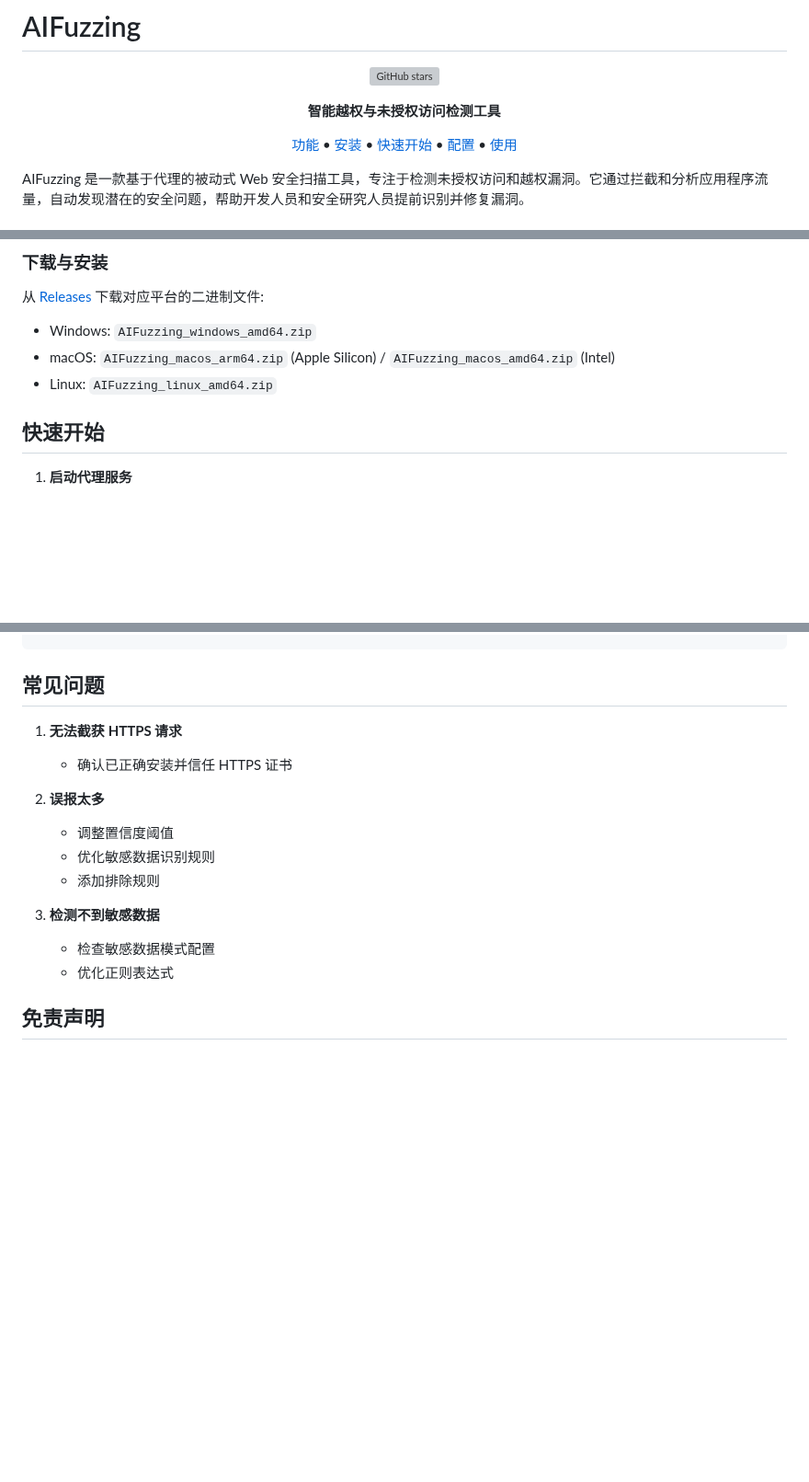
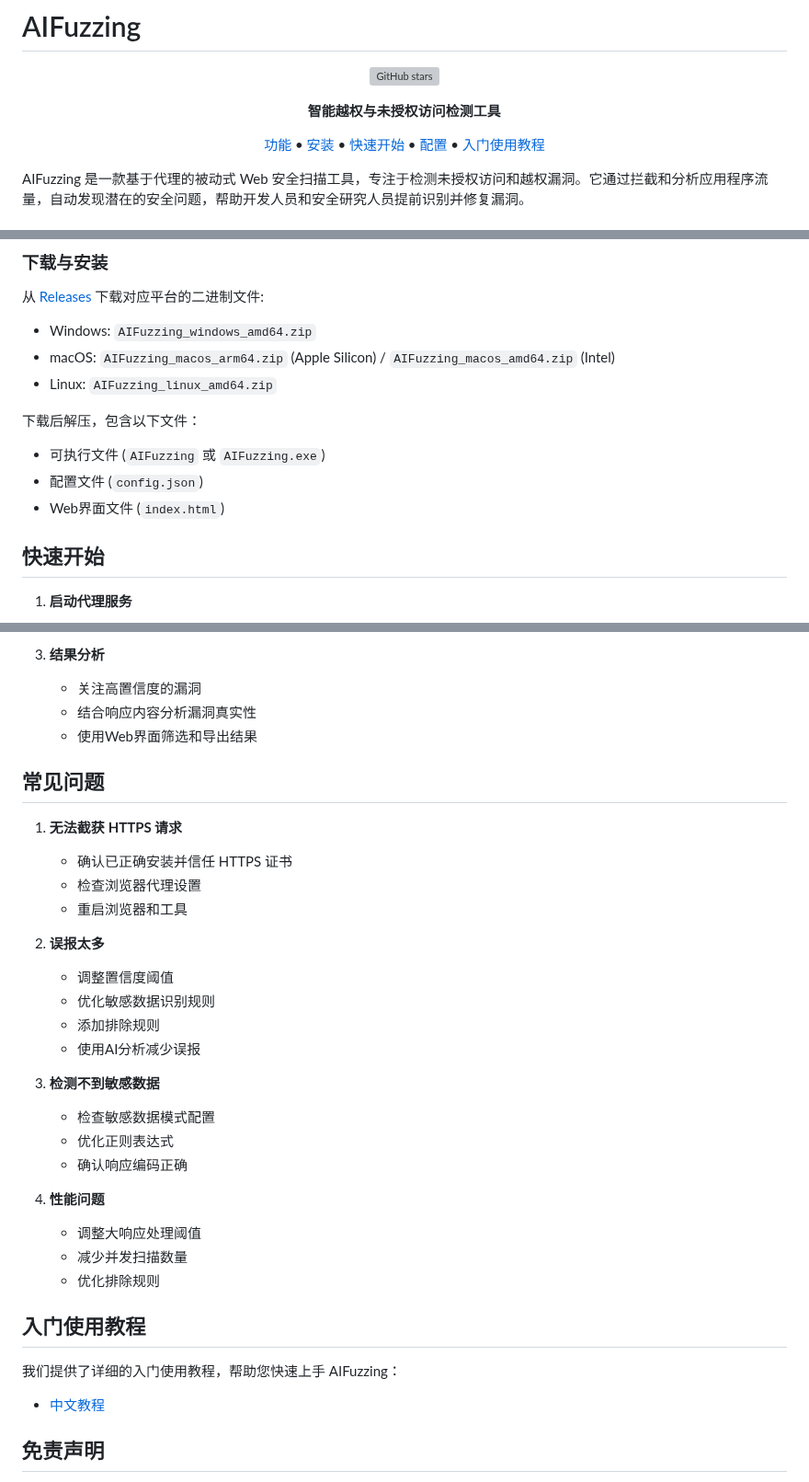
Before and after one commit to darkfiv/AIFuzzing, a Markdown page: README.md, 3 parts joined by grey strips. Shown at 92% size. Drawn GitHub-style; blank space fills up the shorter version; grey boxes are pictures that could not be loaded.

```diff
--- a/README.md
+++ b/README.md
@@ -9,8 +9,8 @@
     <a href="#核心功能">功能</a> •
     <a href="#安装指南">安装</a> •
     <a href="#快速开始">快速开始</a> •
-    <a href="#配置详解">配置</a> •
-    <a href="#web-界面使用">使用</a>
+    <a href="#配置说明">配置</a> •
+    <a href="#入门使用教程">入门使用教程</a>
   </p>
 </div>
 
@@ -78,6 +78,11 @@ AIFuzzing 是一款基于代理的被动式 Web 安全扫描工具，专注于
 - macOS: `AIFuzzing_macos_arm64.zip` (Apple Silicon) / `AIFuzzing_macos_amd64.zip` (Intel)
 - Linux: `AIFuzzing_linux_amd64.zip`
 
+下载后解压，包含以下文件：
+- 可执行文件 (`AIFuzzing` 或 `AIFuzzing.exe`)
+- 配置文件 (`config.json`)
+- Web界面文件 (`index.html`)
+
 ## 快速开始
 
 1. **启动代理服务**
@@ -124,17 +172,36 @@ AIFuzzing.exe
+3. **结果分析**
+   - 关注高置信度的漏洞
+   - 结合响应内容分析漏洞真实性
+   - 使用Web界面筛选和导出结果
 
 ## 常见问题
 
 1. **无法截获 HTTPS 请求**
    - 确认已正确安装并信任 HTTPS 证书
+   - 检查浏览器代理设置
+   - 重启浏览器和工具
 
 2. **误报太多**
    - 调整置信度阈值
    - 优化敏感数据识别规则
    - 添加排除规则
+   - 使用AI分析减少误报
 
 3. **检测不到敏感数据**
    - 检查敏感数据模式配置
    - 优化正则表达式
+   - 确认响应编码正确
+
+4. **性能问题**
+   - 调整大响应处理阈值
+   - 减少并发扫描数量
+   - 优化排除规则
+
+## 入门使用教程
+
+我们提供了详细的入门使用教程，帮助您快速上手 AIFuzzing：
+
+- [中文教程](https://github.com/darkfiv/AIFuzzing/blob/main/AIFuzzing%E4%BD%BF%E7%94%A8%E8%AF%B4%E6%98%8E%E4%B9%A6.pdf)
 
 ## 免责声明
 
```
Also changed, not shown: other parts of README.md (+48 -5 lines).
